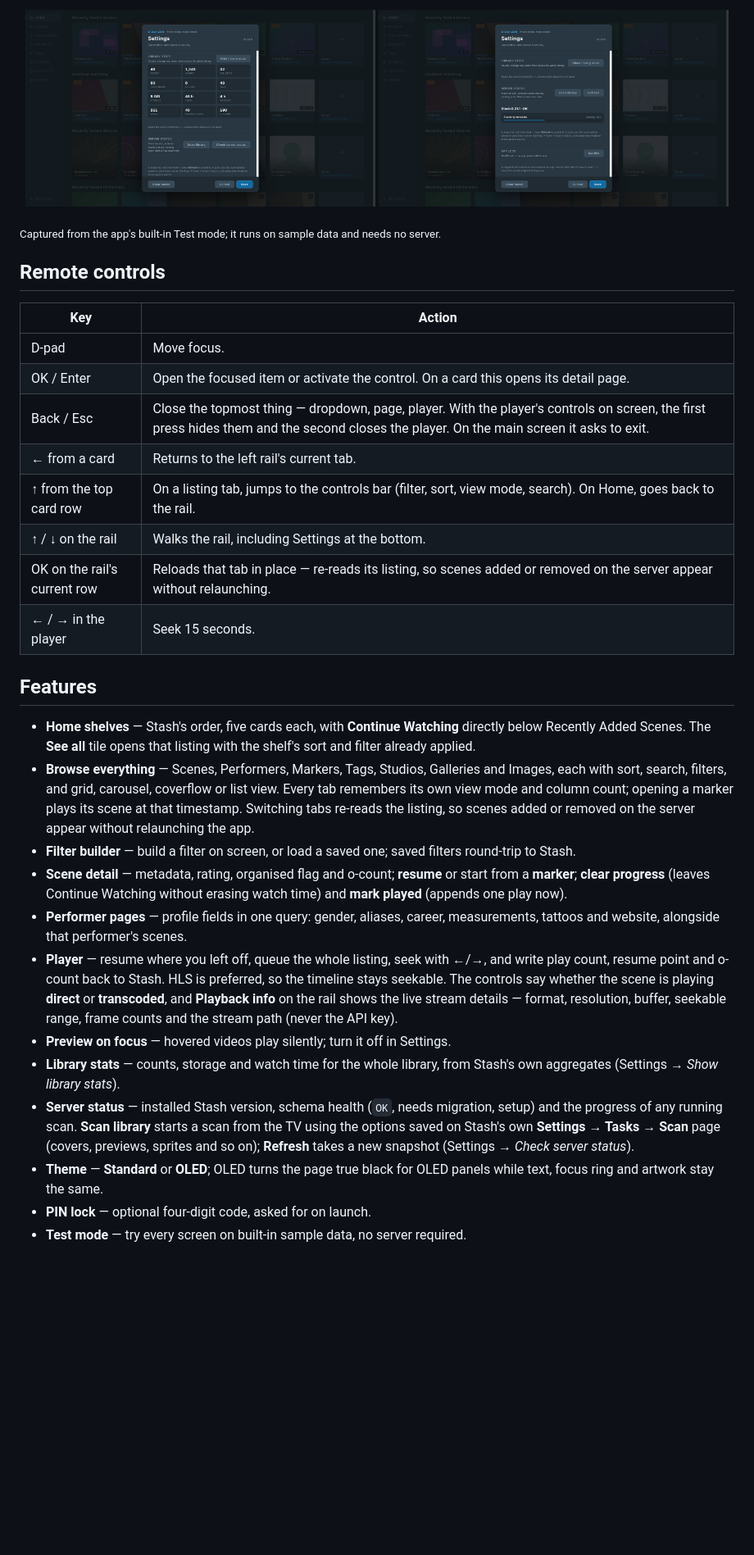
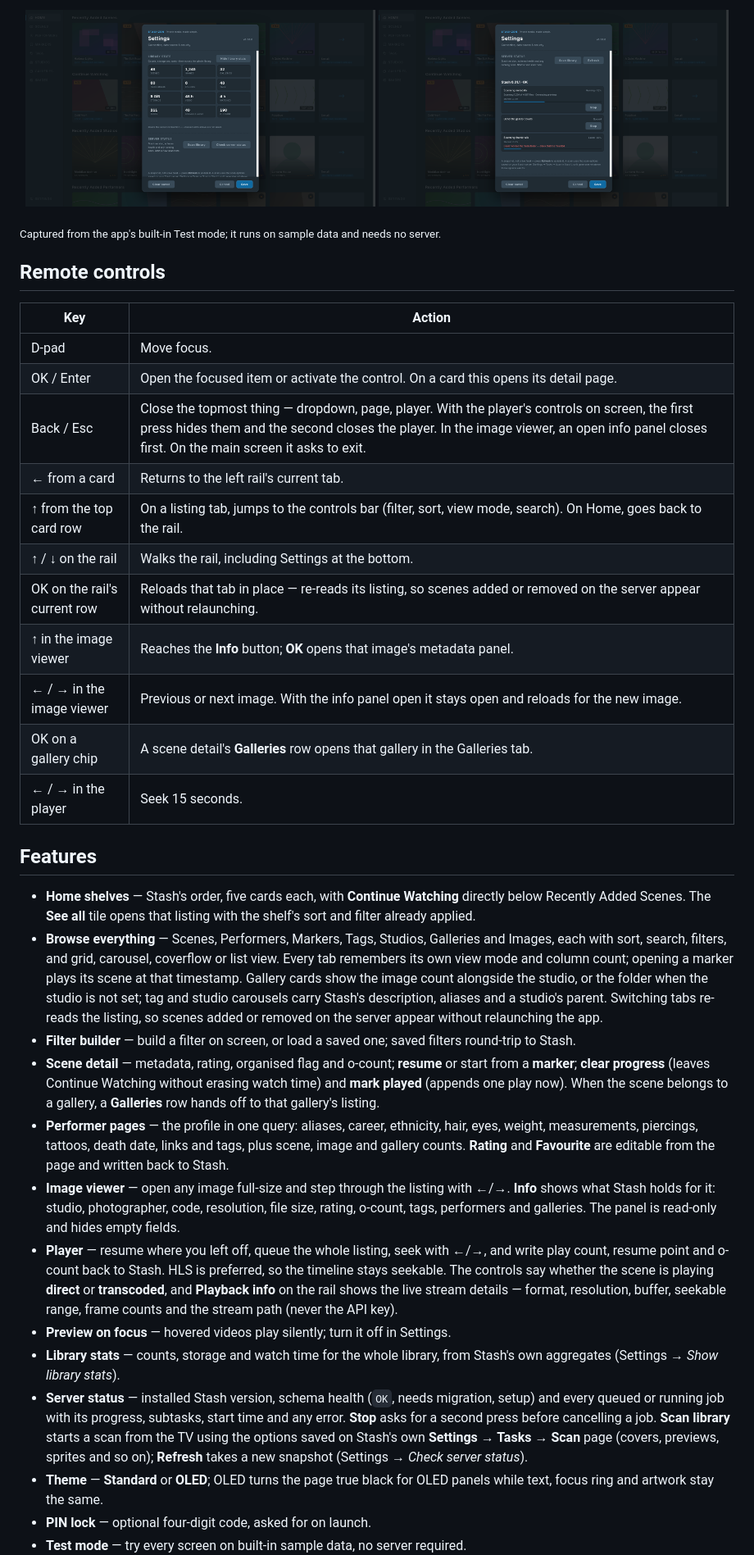
Before and after one commit to Stashified/StashZen, a Markdown page: README.md, the part around one of its changes. Shown at 82% size. Rendered like a GitHub page; pictures changed too: docs/screenshots/settings-server.png, docs/screenshots/settings-stats.png; blank space fills up the shorter version.

Commit message:
Refresh the README and screenshots

```diff
--- a/README.md
+++ b/README.md
@@ -77,11 +81,14 @@ Text fields select first and edit on OK: moving onto a field does not raise the
 |---|---|
 | D-pad | Move focus. |
 | OK / Enter | Open the focused item or activate the control. On a card this opens its detail page. |
-| Back / Esc | Close the topmost thing — dropdown, page, player. With the player's controls on screen, the first press hides them and the second closes the player. On the main screen it asks to exit. |
+| Back / Esc | Close the topmost thing — dropdown, page, player. With the player's controls on screen, the first press hides them and the second closes the player. In the image viewer, an open info panel closes first. On the main screen it asks to exit. |
 | ← from a card | Returns to the left rail's current tab. |
 | ↑ from the top card row | On a listing tab, jumps to the controls bar (filter, sort, view mode, search). On Home, goes back to the rail. |
 | ↑ / ↓ on the rail | Walks the rail, including Settings at the bottom. |
 | OK on the rail's current row | Reloads that tab in place — re-reads its listing, so scenes added or removed on the server appear without relaunching. |
+| ↑ in the image viewer | Reaches the **Info** button; **OK** opens that image's metadata panel. |
+| ← / → in the image viewer | Previous or next image. With the info panel open it stays open and reloads for the new image. |
+| OK on a gallery chip | A scene detail's **Galleries** row opens that gallery in the Galleries tab. |
 | ← / → in the player | Seek 15 seconds. |
 
 ## Features
@@ -92,15 +99,22 @@ Text fields select first and edit on OK: moving onto a field does not raise the
 - **Browse everything** — Scenes, Performers, Markers, Tags, Studios, Galleries and Images,
   each with sort, search, filters, and grid, carousel, coverflow or list view. Every tab
   remembers its own view mode and column count; opening a marker plays its scene at that
-  timestamp. Switching tabs re-reads the listing, so scenes added or removed on the server
-  appear without relaunching the app.
+  timestamp. Gallery cards show the image count alongside the studio, or the folder when the
+  studio is not set; tag and studio carousels carry Stash's description, aliases and a studio's
+  parent. Switching tabs re-reads the listing, so scenes added or removed on the server appear
+  without relaunching the app.
 - **Filter builder** — build a filter on screen, or load a saved one; saved filters round-trip
   to Stash.
 - **Scene detail** — metadata, rating, organised flag and o-count; **resume** or start from a
   **marker**; **clear progress** (leaves Continue Watching without erasing watch time) and
-  **mark played** (appends one play now).
-- **Performer pages** — profile fields in one query: gender, aliases, career, measurements,
-  tattoos and website, alongside that performer's scenes.
+  **mark played** (appends one play now). When the scene belongs to a gallery, a **Galleries**
+  row hands off to that gallery's listing.
+- **Performer pages** — the profile in one query: aliases, career, ethnicity, hair, eyes, weight,
+  measurements, piercings, tattoos, death date, links and tags, plus scene, image and gallery
+  counts. **Rating** and **Favourite** are editable from the page and written back to Stash.
+- **Image viewer** — open any image full-size and step through the listing with ←/→. **Info**
+  shows what Stash holds for it: studio, photographer, code, resolution, file size, rating,
+  o-count, tags, performers and galleries. The panel is read-only and hides empty fields.
 - **Player** — resume where you left off, queue the whole listing, seek with ←/→, and write play
   count, resume point and o-count back to Stash. HLS is preferred, so the timeline stays
   seekable. The controls say whether the scene is playing **direct** or **transcoded**, and
@@ -110,9 +124,10 @@ Text fields select first and edit on OK: moving onto a field does not raise the
 - **Library stats** — counts, storage and watch time for the whole library, from Stash's own
   aggregates (Settings → *Show library stats*).
 - **Server status** — installed Stash version, schema health (`OK`, needs migration, setup) and
-  the progress of any running scan. **Scan library** starts a scan from the TV using the options
-  saved on Stash's own **Settings → Tasks → Scan** page (covers, previews, sprites and so on);
-  **Refresh** takes a new snapshot (Settings → *Check server status*).
+  every queued or running job with its progress, subtasks, start time and any error. **Stop** asks
+  for a second press before cancelling a job. **Scan library** starts a scan from the TV using the
+  options saved on Stash's own **Settings → Tasks → Scan** page (covers, previews, sprites and so
+  on); **Refresh** takes a new snapshot (Settings → *Check server status*).
 - **Theme** — **Standard** or **OLED**; OLED turns the page true black for OLED panels while
   text, focus ring and artwork stay the same.
 - **PIN lock** — optional four-digit code, asked for on launch.
```
Also changed, not shown: other parts of README.md (+30 -18 lines), docs/screenshots/galleries.png (added), docs/screenshots/image-viewer.png (added), docs/screenshots/performer-detail.png.
